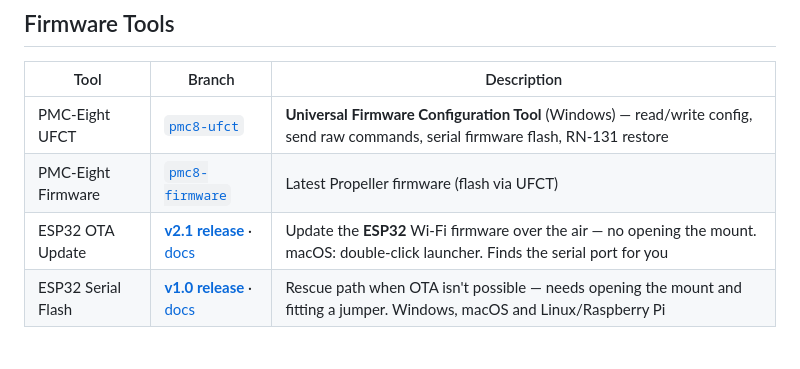
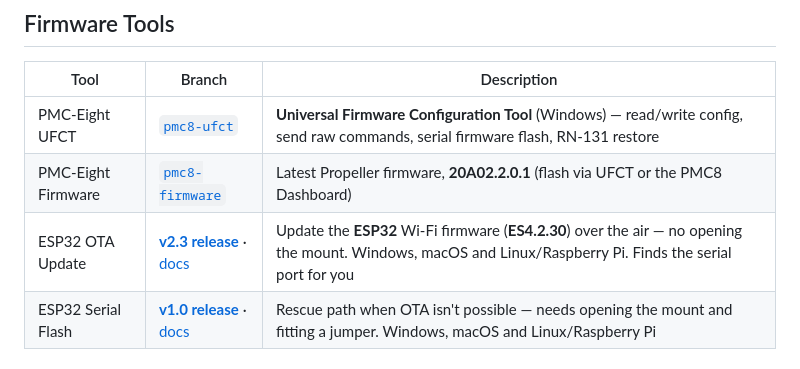
Before and after one commit to wesmcd6/pmc8-tools, a Markdown page: README.md, the part around the change. Rendered like a GitHub page.

Commit message:
Landing page: ESP32 OTA v2.3 / ES4.2.30, mount firmware 20A02.2.0.1
Points the OTA row at the new release and names both firmware versions, so the
table says what a visitor actually gets rather than only which tool to use.
The two ship together -- ES4.2.30 fixes the adapter's side of leaving fast
mode, 20A02.2.0.1 the mount's.

Also drops "macOS: double-click launcher" for the full platform list, since
Linux and Raspberry Pi have had a launcher since v2.2.

Co-Authored-By: Claude Opus 5 (1M context) <noreply@anthropic.com>
Claude-Session: https://claude.ai/code/session_01Azu8eaQ6gwpv729LnZqMYo

```diff
--- a/README.md
+++ b/README.md
@@ -66,8 +66,8 @@ Each zip is a self-contained single-file executable plus the User Manual — no
 | Tool | Branch | Description |
 |------|--------|-------------|
 | PMC-Eight UFCT | [`pmc8-ufct`](../../tree/pmc8-ufct) | **Universal Firmware Configuration Tool** (Windows) — read/write config, send raw commands, serial firmware flash, RN-131 restore |
-| PMC-Eight Firmware | [`pmc8-firmware`](../../tree/pmc8-firmware) | Latest Propeller firmware (flash via UFCT) |
-| ESP32 OTA Update | [**v2.1 release**](../../releases/tag/esp32-ota-v2.1) · [docs](../../tree/esp32-ota) | Update the **ESP32** Wi-Fi firmware over the air — no opening the mount. macOS: double-click launcher. Finds the serial port for you |
+| PMC-Eight Firmware | [`pmc8-firmware`](../../tree/pmc8-firmware) | Latest Propeller firmware, **20A02.2.0.1** (flash via UFCT or the PMC8 Dashboard) |
+| ESP32 OTA Update | [**v2.3 release**](../../releases/tag/esp32-ota-v2.3) · [docs](../../tree/esp32-ota) | Update the **ESP32** Wi-Fi firmware (**ES4.2.30**) over the air — no opening the mount. Windows, macOS and Linux/Raspberry Pi. Finds the serial port for you |
 | ESP32 Serial Flash | [**v1.0 release**](../../releases/tag/esp32-serial-flash-v1.0) · [docs](../../tree/esp32-serial-flash) | Rescue path when OTA isn't possible — needs opening the mount and fitting a jumper. Windows, macOS and Linux/Raspberry Pi |
 
 ## Alternate distribution branches
```
